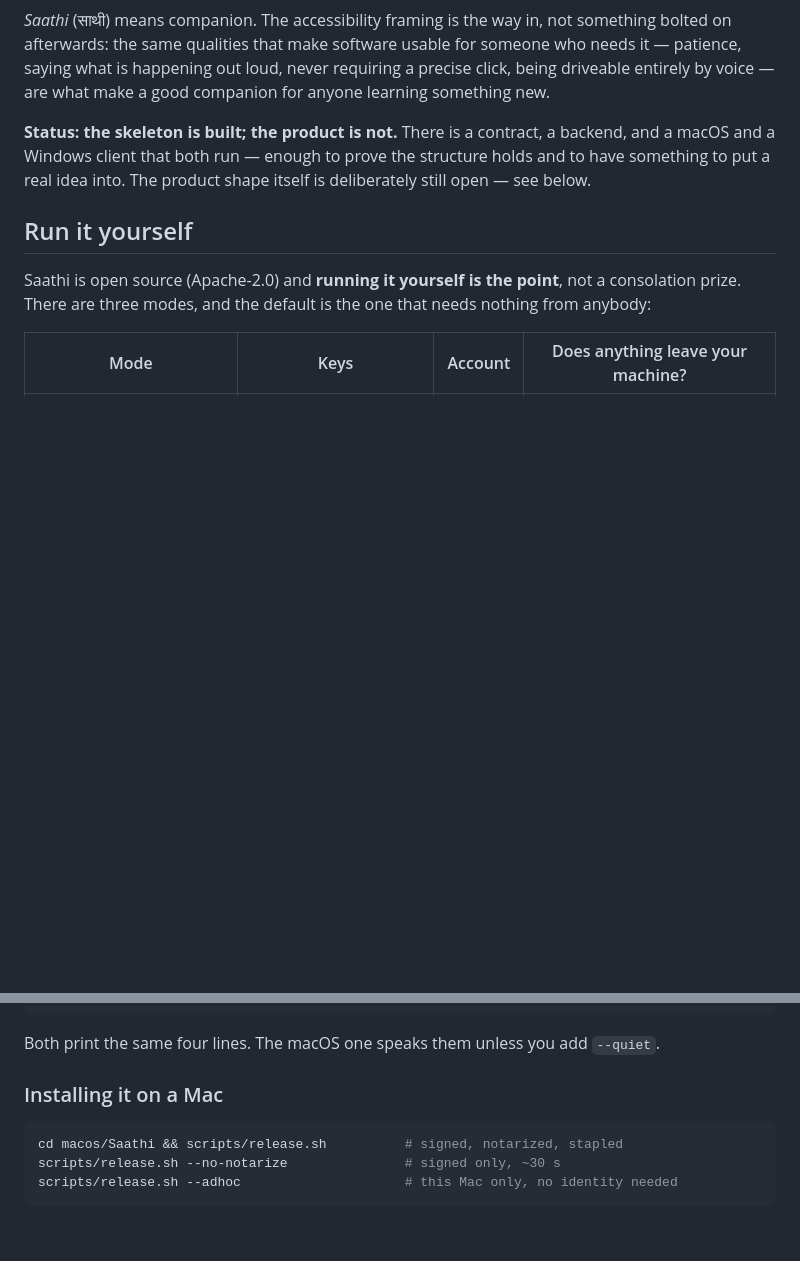
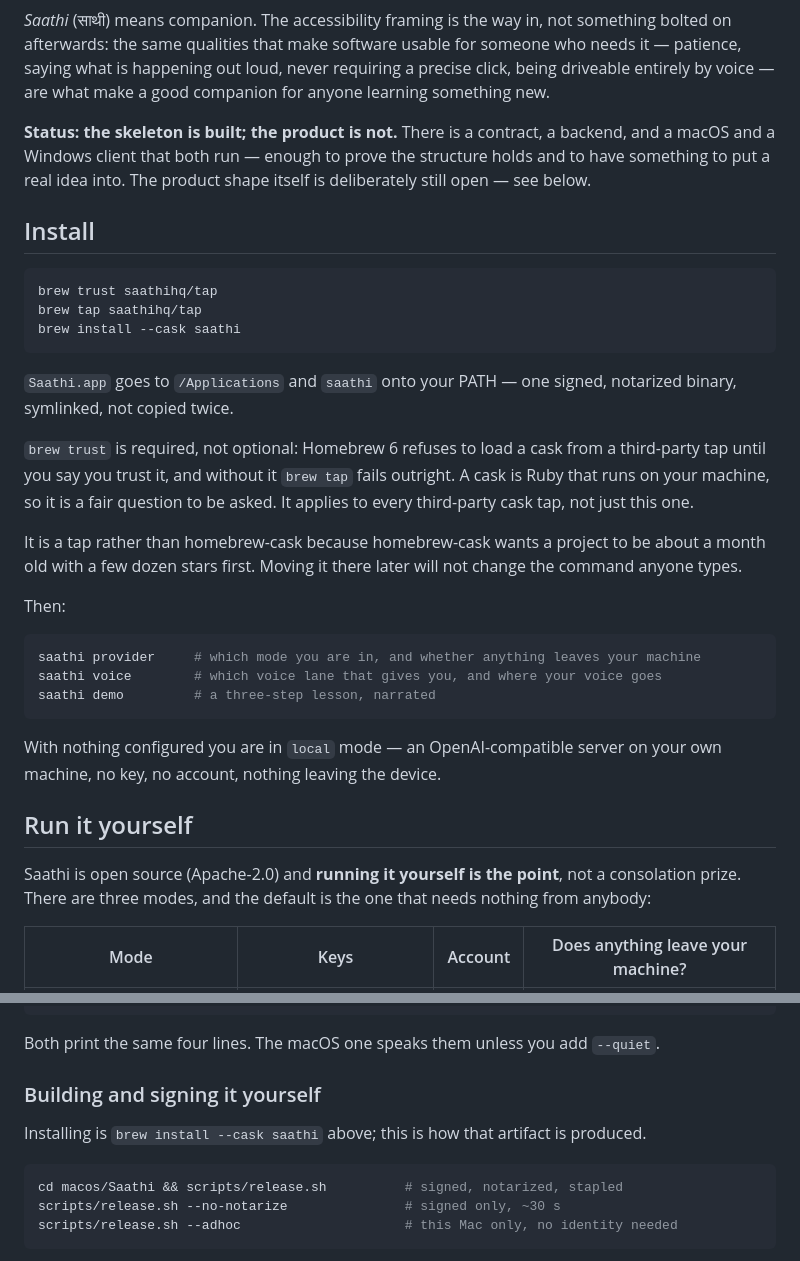
Before and after one commit to saathihq/saathi, a Markdown page: README.md, 2 parts joined by grey strips. GitHub-like rendering; blank space fills up the shorter version.

Commit message:
README: lead with how to install it
It is installable now, so the first thing the README should answer is how — and
the brew trust step has to be in that snippet, because without it the install
fails at 'brew tap' rather than at the install itself.

Co-Authored-By: Claude Opus 5 (1M context) <noreply@anthropic.com>
Claude-Session: https://claude.ai/code/session_015r5Y4XewyCZkuYcMiiis2H

````diff
--- a/README.md
+++ b/README.md
@@ -10,6 +10,36 @@ what make a good companion for anyone learning something new.
 **Status: the skeleton is built; the product is not.** There is a contract, a backend, and a macOS
 and a Windows client that both run — enough to prove the structure holds and to have something to
 put a real idea into. The product shape itself is deliberately still open — see below.
+
+## Install
+
+```bash
+brew trust saathihq/tap
+brew tap saathihq/tap
+brew install --cask saathi
+```
+
+`Saathi.app` goes to `/Applications` and `saathi` onto your PATH — one signed, notarized binary,
+symlinked, not copied twice.
+
+`brew trust` is required, not optional: Homebrew 6 refuses to load a cask from a third-party tap
+until you say you trust it, and without it `brew tap` fails outright. A cask is Ruby that runs on
+your machine, so it is a fair question to be asked. It applies to every third-party cask tap, not
+just this one.
+
+It is a tap rather than homebrew-cask because homebrew-cask wants a project to be about a month old
+with a few dozen stars first. Moving it there later will not change the command anyone types.
+
+Then:
+
+```bash
+saathi provider     # which mode you are in, and whether anything leaves your machine
+saathi voice        # which voice lane that gives you, and where your voice goes
+saathi demo         # a three-step lesson, narrated
+```
+
+With nothing configured you are in `local` mode — an OpenAI-compatible server on your own machine,
+no key, no account, nothing leaving the device.
 
 ## Run it yourself
 
@@ -170,7 +200,9 @@ cd windows && dotnet run --project src/Saathi.Cli -- demo
 
 Both print the same four lines. The macOS one speaks them unless you add `--quiet`.
 
-### Installing it on a Mac
+### Building and signing it yourself
+
+Installing is `brew install --cask saathi` above; this is how that artifact is produced.
 
 ```bash
 cd macos/Saathi && scripts/release.sh          # signed, notarized, stapled
````
